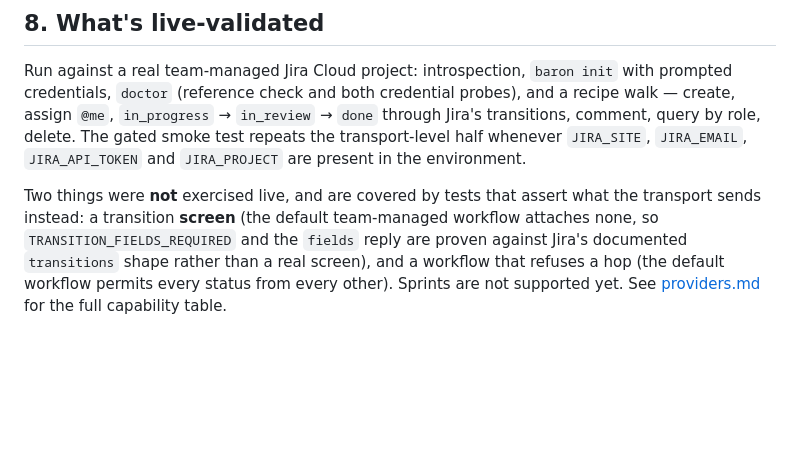
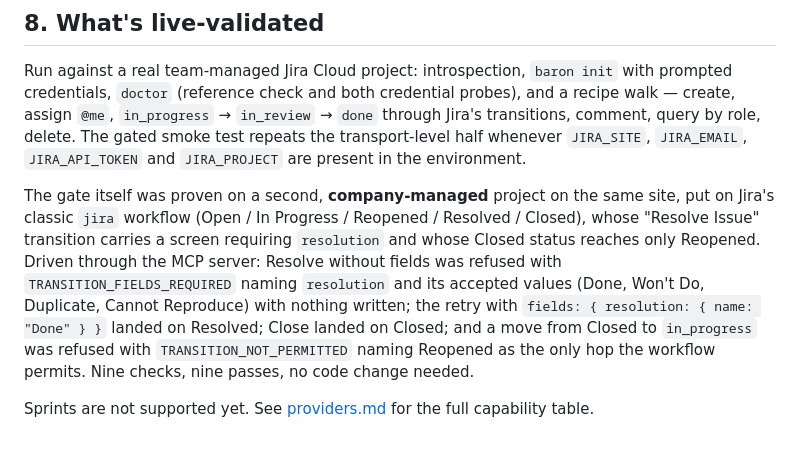
Before and after one commit to loncadev/baron, a Markdown page: docs/setup-jira.md, the part around the change. GitHub-like rendering; blank space fills up the shorter version.

Commit message:
docs(jira): the screen and the refused hop are proven live, and the roadmap says what "first users" has meant so far (#189)
A company-managed project on the same site, put on Jira's classic `jira` workflow through the
REST API (a workflow scheme whose default is `jira`), gave the two things the team-managed default
could not: a transition carrying a screen — Resolve requires `resolution` — and a status that
refuses hops — Closed reaches only Reopened. Driven through the MCP server, the refusal named the
field with its accepted values and wrote nothing, the retry with `fields` landed, and the illegal
hop was refused naming the one Jira permits. Nine checks, nine passes, no code change.

docs/setup-jira.md no longer says these were not exercised; ROADMAP.md no longer says live
validation waits on a site, and says what the closest thing to a first user has been — the
user-journey pass run before each release — without pretending it is one.

Closes #188

Claude-Session: https://claude.ai/code/session_01EecD1DPm23isyk2fywsn6E

```diff
--- a/docs/setup-jira.md
+++ b/docs/setup-jira.md
@@ -258,9 +258,14 @@ assign `@me`, `in_progress` → `in_review` → `done` through Jira's transition
 role, delete. The gated smoke test repeats the transport-level half whenever `JIRA_SITE`,
 `JIRA_EMAIL`, `JIRA_API_TOKEN` and `JIRA_PROJECT` are present in the environment.
 
-Two things were **not** exercised live, and are covered by tests that assert what the transport
-sends instead: a transition **screen** (the default team-managed workflow attaches none, so
-`TRANSITION_FIELDS_REQUIRED` and the `fields` reply are proven against Jira's documented
-`transitions` shape rather than a real screen), and a workflow that refuses a hop (the default
-workflow permits every status from every other). Sprints are not supported yet. See
-[providers.md](./providers.md) for the full capability table.
+The gate itself was proven on a second, **company-managed** project on the same site, put on
+Jira's classic `jira` workflow (Open / In Progress / Reopened / Resolved / Closed), whose "Resolve
+Issue" transition carries a screen requiring `resolution` and whose Closed status reaches only
+Reopened. Driven through the MCP server: Resolve without fields was refused with
+`TRANSITION_FIELDS_REQUIRED` naming `resolution` and its accepted values (Done, Won't Do, Duplicate,
+Cannot Reproduce) with nothing written; the retry with `fields: { resolution: { name: "Done" } }`
+landed on Resolved; Close landed on Closed; and a move from Closed to `in_progress` was refused with
+`TRANSITION_NOT_PERMITTED` naming Reopened as the only hop the workflow permits. Nine checks, nine
+passes, no code change needed.
+
+Sprints are not supported yet. See [providers.md](./providers.md) for the full capability table.
```
Also changed, not shown: ROADMAP.md (+8 -2 lines).
